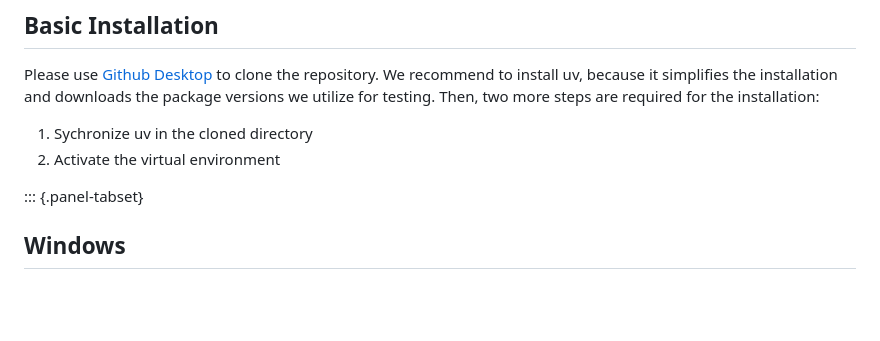
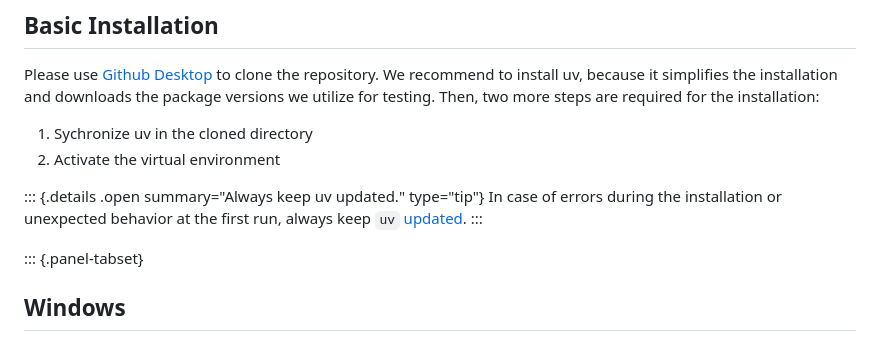
Before and after one commit to andythomas/matr1x, a Markdown page: user_guide/01_installation.md, the part around the change. Rendered like a GitHub page; blank space fills up the shorter version.

Commit message:
docs: add uv update detail (#91)

```diff
--- a/user_guide/01_installation.md
+++ b/user_guide/01_installation.md
@@ -24,6 +24,10 @@ Then, two more steps are required for the installation:
 
 1. Sychronize uv in the cloned directory
 2. Activate the virtual environment
+
+::: {.details .open summary="Always keep uv updated." type="tip"}
+In case of errors during the installation or unexpected behavior at the first run, always keep `uv` [updated](https://docs.astral.sh/uv/getting-started/installation/#upgrading-uv).
+:::
 
 ::: {.panel-tabset}
 
```
